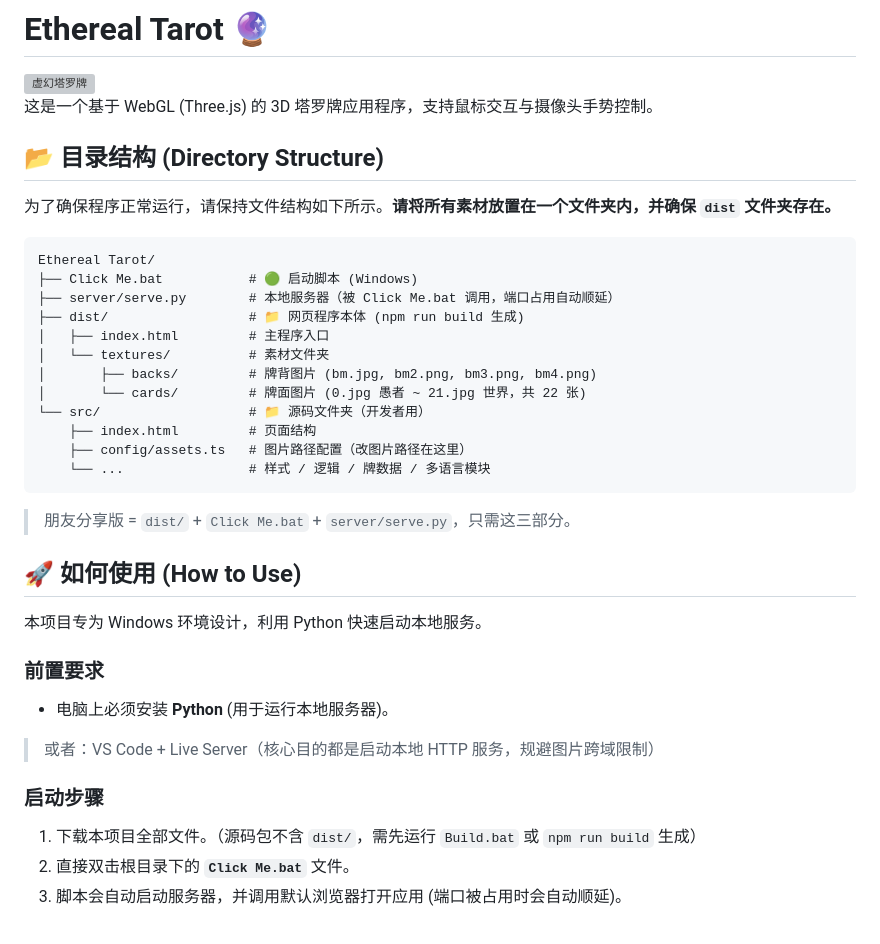
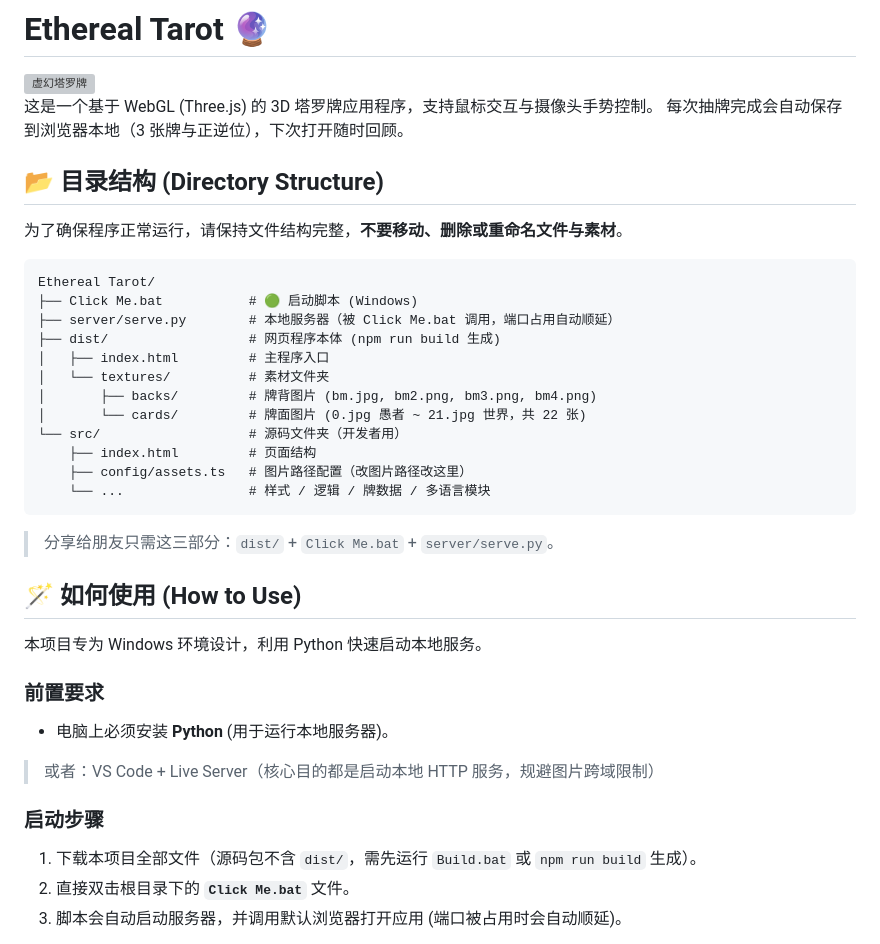
Before and after one commit to zlZayn/Tarot, a Markdown page: README.md, the part around the change. Drawn GitHub-style; grey boxes are pictures that could not be loaded.

Commit message:
docs: README 文案与 emoji 润色（友好化、去俗气）
- emoji：🚀→🪄（魔法棒贴合塔罗主题）；移除目录树冗余 📁×2，保留 🔮🟢🖐️🛠️🧑💻📖
- 文字：素材提示改为委婉的'勿移动/删除/重命名'；启动步骤括号回位
- 新增一句抽牌记录说明（补信息）

````diff
--- a/README.md
+++ b/README.md
@@ -7,29 +7,30 @@
 </div>
 
 这是一个基于 WebGL (Three.js) 的 3D 塔罗牌应用程序，支持鼠标交互与摄像头手势控制。
+每次抽牌完成会自动保存到浏览器本地（3 张牌与正逆位），下次打开随时回顾。
 
 ## 📂 目录结构 (Directory Structure)
 
-为了确保程序正常运行，请保持文件结构如下所示。**请将所有素材放置在一个文件夹内，并确保 `dist` 文件夹存在。**
+为了确保程序正常运行，请保持文件结构完整，**不要移动、删除或重命名文件与素材**。
 
 ```text
 Ethereal Tarot/
 ├── Click Me.bat           # 🟢 启动脚本 (Windows)
 ├── server/serve.py        # 本地服务器（被 Click Me.bat 调用，端口占用自动顺延）
-├── dist/                  # 📁 网页程序本体 (npm run build 生成)
+├── dist/                  # 网页程序本体 (npm run build 生成)
 │   ├── index.html         # 主程序入口
 │   └── textures/          # 素材文件夹
 │       ├── backs/         # 牌背图片 (bm.jpg, bm2.png, bm3.png, bm4.png)
 │       └── cards/         # 牌面图片 (0.jpg 愚者 ~ 21.jpg 世界，共 22 张)
-└── src/                   # 📁 源码文件夹（开发者用）
+└── src/                   # 源码文件夹（开发者用）
     ├── index.html         # 页面结构
-    ├── config/assets.ts   # 图片路径配置（改图片路径在这里）
+    ├── config/assets.ts   # 图片路径配置（改图片路径改这里）
     └── ...                # 样式 / 逻辑 / 牌数据 / 多语言模块
 ```
 
-> 朋友分享版 = `dist/` + `Click Me.bat` + `server/serve.py`，只需这三部分。
+> 分享给朋友只需这三部分：`dist/` + `Click Me.bat` + `server/serve.py`。
 
-## 🚀 如何使用 (How to Use)
+## 🪄 如何使用 (How to Use)
 
 本项目专为 Windows 环境设计，利用 Python 快速启动本地服务。
 
@@ -41,7 +42,7 @@ Ethereal Tarot/
 
 ### 启动步骤
 
-1. 下载本项目全部文件。（源码包不含 `dist/`，需先运行 `Build.bat` 或 `npm run build` 生成）
+1. 下载本项目全部文件（源码包不含 `dist/`，需先运行 `Build.bat` 或 `npm run build` 生成）。
 2. 直接双击根目录下的 **`Click Me.bat`** 文件。
 3. 脚本会自动启动服务器，并调用默认浏览器打开应用 (端口被占用时会自动顺延)。
 
````
